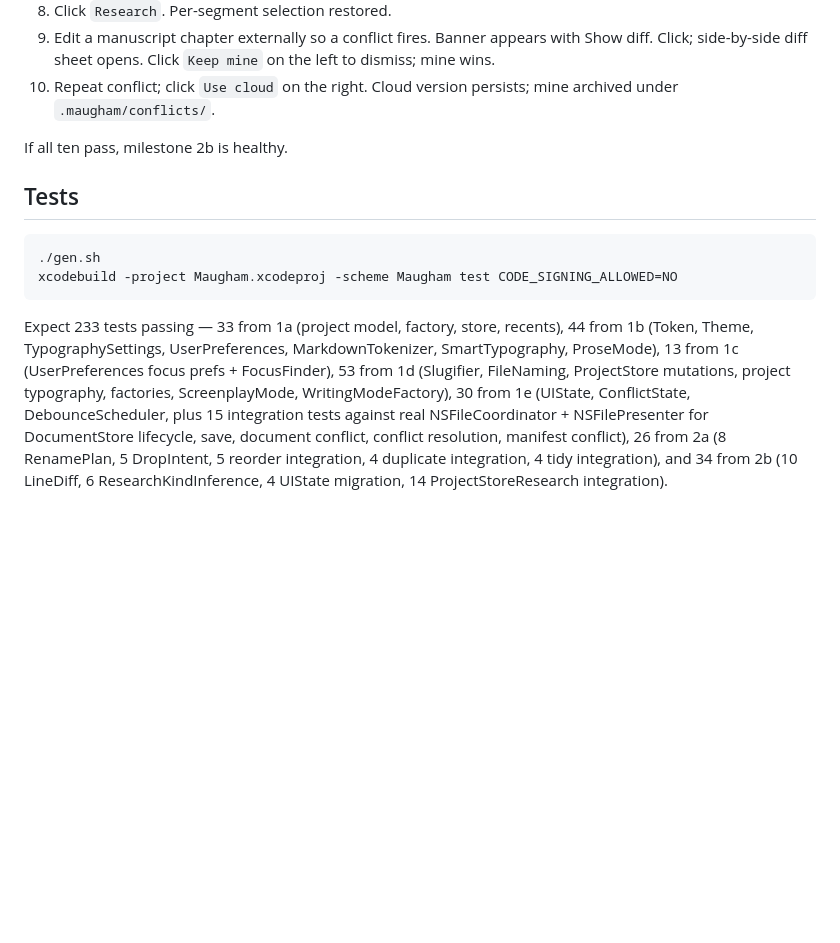
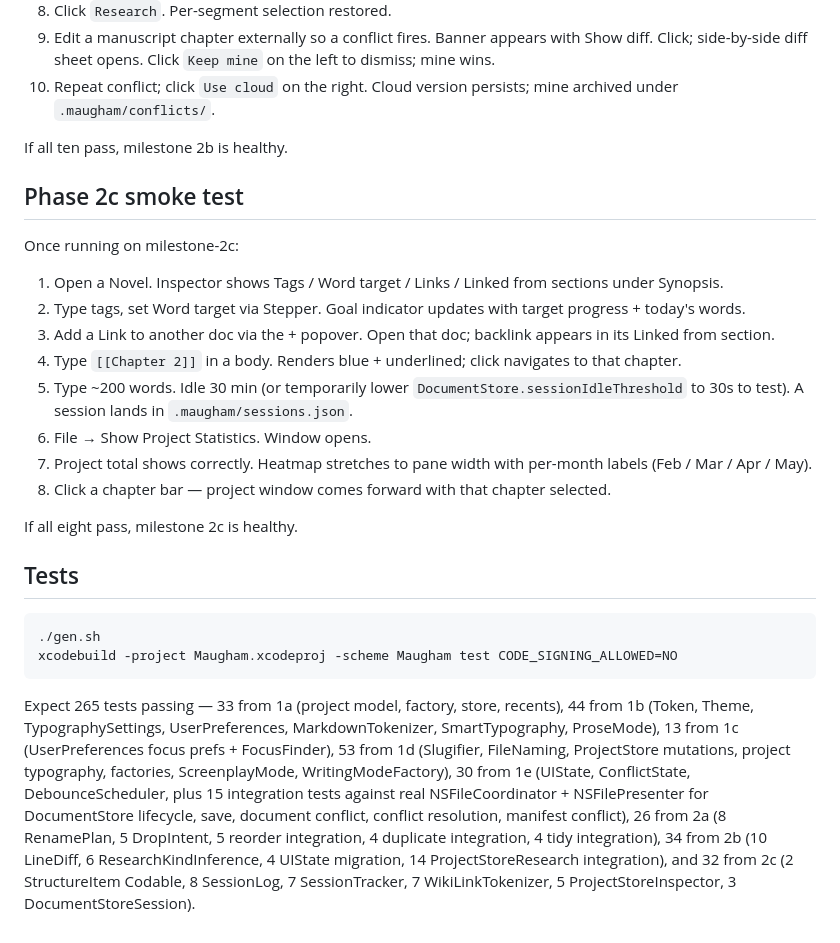
Before and after one commit to dtrouton/Maugham, a Markdown page: README.md, the part around the change. Drawn GitHub-style; blank space fills up the shorter version.

Commit message:
docs: add phase 2c smoke test checklist

```diff
--- a/README.md
+++ b/README.md
@@ -135,9 +135,24 @@ Once running on milestone-2b:
 
 If all ten pass, milestone 2b is healthy.
 
+## Phase 2c smoke test
+
+Once running on milestone-2c:
+
+1. Open a Novel. Inspector shows Tags / Word target / Links / Linked from sections under Synopsis.
+2. Type tags, set Word target via Stepper. Goal indicator updates with target progress + today's words.
+3. Add a Link to another doc via the + popover. Open that doc; backlink appears in its Linked from section.
+4. Type `[[Chapter 2]]` in a body. Renders blue + underlined; click navigates to that chapter.
+5. Type ~200 words. Idle 30 min (or temporarily lower `DocumentStore.sessionIdleThreshold` to 30s to test). A session lands in `.maugham/sessions.json`.
+6. File → Show Project Statistics. Window opens.
+7. Project total shows correctly. Heatmap stretches to pane width with per-month labels (Feb / Mar / Apr / May).
+8. Click a chapter bar — project window comes forward with that chapter selected.
+
+If all eight pass, milestone 2c is healthy.
+
 ## Tests
 
     ./gen.sh
     xcodebuild -project Maugham.xcodeproj -scheme Maugham test CODE_SIGNING_ALLOWED=NO
 
-Expect 233 tests passing — 33 from 1a (project model, factory, store, recents), 44 from 1b (Token, Theme, TypographySettings, UserPreferences, MarkdownTokenizer, SmartTypography, ProseMode), 13 from 1c (UserPreferences focus prefs + FocusFinder), 53 from 1d (Slugifier, FileNaming, ProjectStore mutations, project typography, factories, ScreenplayMode, WritingModeFactory), 30 from 1e (UIState, ConflictState, DebounceScheduler, plus 15 integration tests against real NSFileCoordinator + NSFilePresenter for DocumentStore lifecycle, save, document conflict, conflict resolution, manifest conflict), 26 from 2a (8 RenamePlan, 5 DropIntent, 5 reorder integration, 4 duplicate integration, 4 tidy integration), and 34 from 2b (10 LineDiff, 6 ResearchKindInference, 4 UIState migration, 14 ProjectStoreResearch integration).
+Expect 265 tests passing — 33 from 1a (project model, factory, store, recents), 44 from 1b (Token, Theme, TypographySettings, UserPreferences, MarkdownTokenizer, SmartTypography, ProseMode), 13 from 1c (UserPreferences focus prefs + FocusFinder), 53 from 1d (Slugifier, FileNaming, ProjectStore mutations, project typography, factories, ScreenplayMode, WritingModeFactory), 30 from 1e (UIState, ConflictState, DebounceScheduler, plus 15 integration tests against real NSFileCoordinator + NSFilePresenter for DocumentStore lifecycle, save, document conflict, conflict resolution, manifest conflict), 26 from 2a (8 RenamePlan, 5 DropIntent, 5 reorder integration, 4 duplicate integration, 4 tidy integration), 34 from 2b (10 LineDiff, 6 ResearchKindInference, 4 UIState migration, 14 ProjectStoreResearch integration), and 32 from 2c (2 StructureItem Codable, 8 SessionLog, 7 SessionTracker, 7 WikiLinkTokenizer, 5 ProjectStoreInspector, 3 DocumentStoreSession).
```
